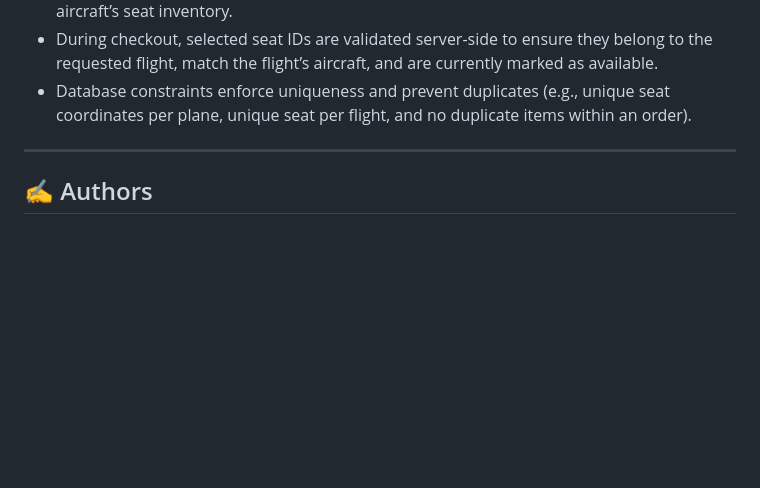
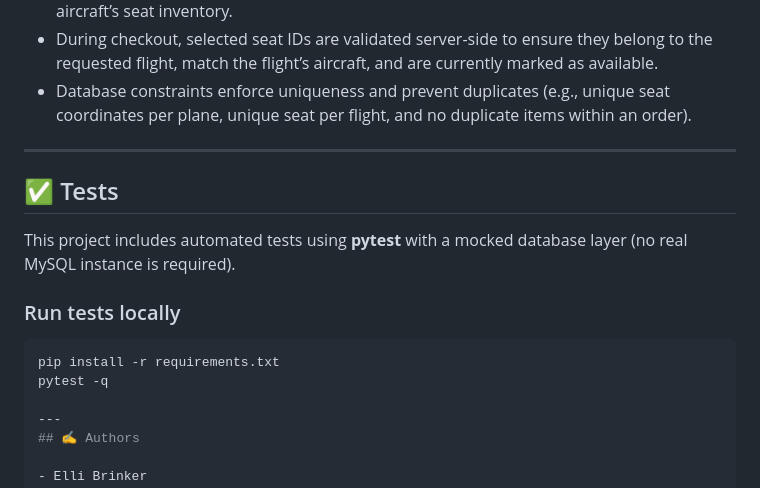
Before and after one commit to Ellibrinker/FlyTAU, a Markdown page: README.md, the part around the change. Rendered like a GitHub page; blank space fills up the shorter version.

````diff
--- a/README.md
+++ b/README.md
@@ -205,6 +205,17 @@ Cancelled flights are treated as non-existent for scheduling purposes:
 
 ---
 
+## ✅ Tests
+
+This project includes automated tests using **pytest** with a mocked database layer (no real MySQL instance is required).
+
+### Run tests locally
+
+```bash
+pip install -r requirements.txt
+pytest -q
+
+---
 ## ✍️ Authors
 
 - Elli Brinker
````
